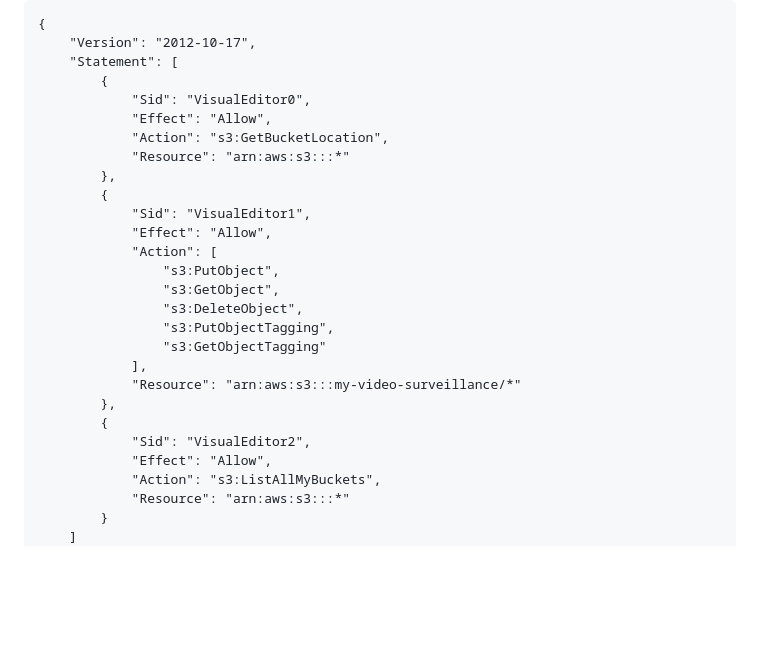
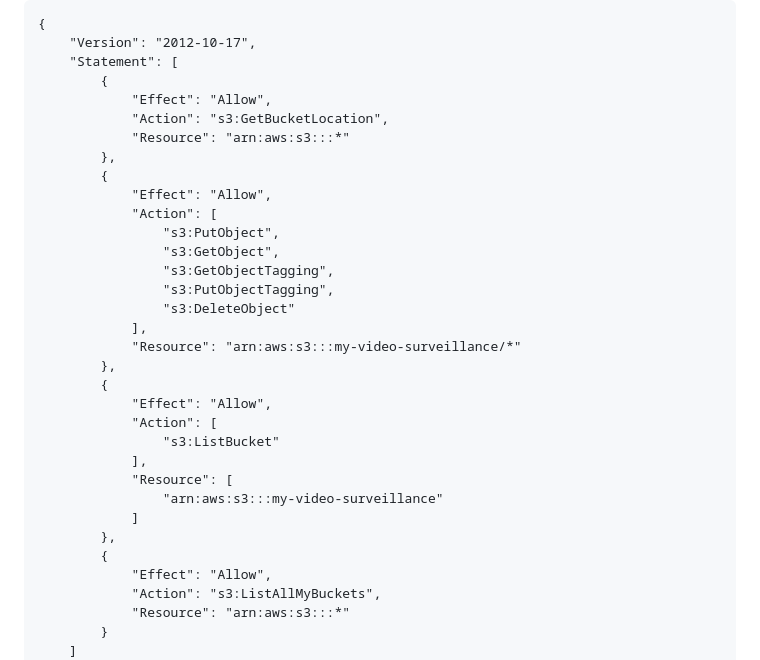
Before and after one commit to rpavlyuk/hikvision-aws-toolkit, a Markdown page: README.md, the part around the change. GitHub-like rendering; blank space fills up the shorter version.

Commit message:
Correct AWS policy

```diff
--- a/README.md
+++ b/README.md
@@ -42,25 +42,31 @@ The instruction below executed step by step shall guide shall make you run the s
     "Version": "2012-10-17",
     "Statement": [
         {
-            "Sid": "VisualEditor0",
             "Effect": "Allow",
             "Action": "s3:GetBucketLocation",
             "Resource": "arn:aws:s3:::*"
         },
         {
-            "Sid": "VisualEditor1",
             "Effect": "Allow",
             "Action": [
                 "s3:PutObject",
                 "s3:GetObject",
-                "s3:DeleteObject",
+                "s3:GetObjectTagging",
                 "s3:PutObjectTagging",
-                "s3:GetObjectTagging"
+                "s3:DeleteObject"
             ],
             "Resource": "arn:aws:s3:::my-video-surveillance/*"
         },
         {
-            "Sid": "VisualEditor2",
+            "Effect": "Allow",
+            "Action": [
+                "s3:ListBucket"
+            ],
+            "Resource": [
+                "arn:aws:s3:::my-video-surveillance"
+            ]
+        },
+        {
             "Effect": "Allow",
             "Action": "s3:ListAllMyBuckets",
             "Resource": "arn:aws:s3:::*"
```
